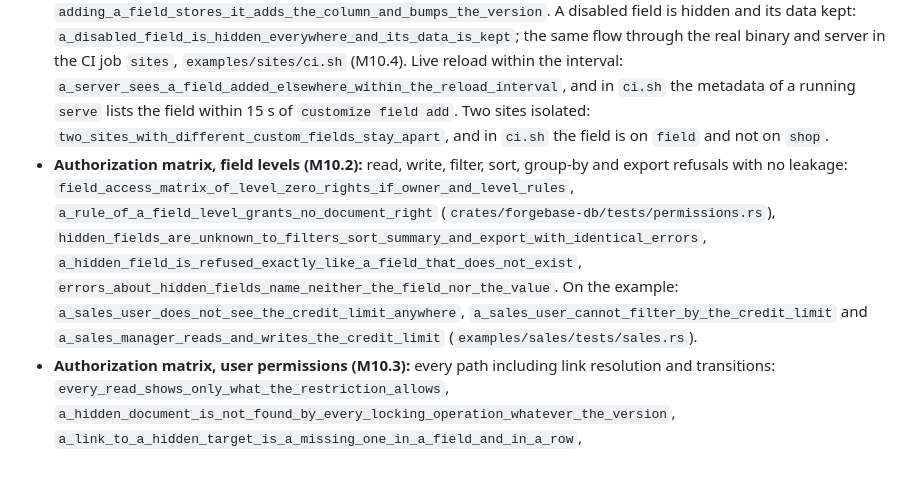
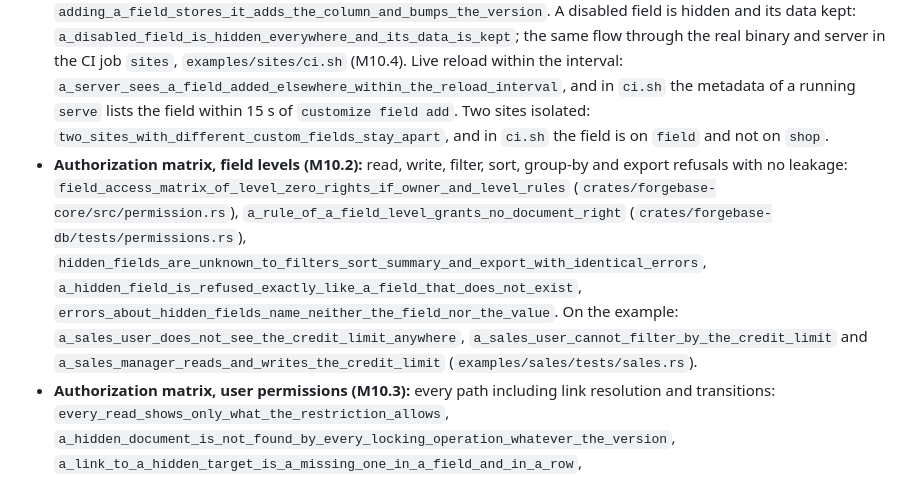
Before and after one commit to tvstore/Forgebase, a Markdown page: docs/blueprint/milestones.md, the part around the change. Drawn GitHub-style.

```diff
--- a/docs/blueprint/milestones.md
+++ b/docs/blueprint/milestones.md
@@ -307,7 +307,7 @@ Test names are the ones in the repository.
 Test names are the ones in the repository; the per-pull-request lists above (M10.1 to M10.3) hold the full test names.
 
 - **Overlays (M10.1): startup errors, sync, disabled fields, live reload, two sites.** Startup errors for an unknown target, a target that is not a dependency's DocType, collisions (naming both apps) and the Table type: `overlay_problems_name_the_app_and_the_file`, `a_collision_names_both_apps` (`crates/forgebase/src/compose.rs`). Sync adds the columns: `an_app_overlay_field_is_seen_by_every_path`, `adding_a_field_stores_it_adds_the_column_and_bumps_the_version`. A disabled field is hidden and its data kept: `a_disabled_field_is_hidden_everywhere_and_its_data_is_kept`; the same flow through the real binary and server in the CI job `sites`, `examples/sites/ci.sh` (M10.4). Live reload within the interval: `a_server_sees_a_field_added_elsewhere_within_the_reload_interval`, and in `ci.sh` the metadata of a running `serve` lists the field within 15 s of `customize field add`. Two sites isolated: `two_sites_with_different_custom_fields_stay_apart`, and in `ci.sh` the field is on `field` and not on `shop`.
-- **Authorization matrix, field levels (M10.2):** read, write, filter, sort, group-by and export refusals with no leakage: `field_access_matrix_of_level_zero_rights_if_owner_and_level_rules`, `a_rule_of_a_field_level_grants_no_document_right` (`crates/forgebase-db/tests/permissions.rs`), `hidden_fields_are_unknown_to_filters_sort_summary_and_export_with_identical_errors`, `a_hidden_field_is_refused_exactly_like_a_field_that_does_not_exist`, `errors_about_hidden_fields_name_neither_the_field_nor_the_value`. On the example: `a_sales_user_does_not_see_the_credit_limit_anywhere`, `a_sales_user_cannot_filter_by_the_credit_limit` and `a_sales_manager_reads_and_writes_the_credit_limit` (`examples/sales/tests/sales.rs`).
+- **Authorization matrix, field levels (M10.2):** read, write, filter, sort, group-by and export refusals with no leakage: `field_access_matrix_of_level_zero_rights_if_owner_and_level_rules` (`crates/forgebase-core/src/permission.rs`), `a_rule_of_a_field_level_grants_no_document_right` (`crates/forgebase-db/tests/permissions.rs`), `hidden_fields_are_unknown_to_filters_sort_summary_and_export_with_identical_errors`, `a_hidden_field_is_refused_exactly_like_a_field_that_does_not_exist`, `errors_about_hidden_fields_name_neither_the_field_nor_the_value`. On the example: `a_sales_user_does_not_see_the_credit_limit_anywhere`, `a_sales_user_cannot_filter_by_the_credit_limit` and `a_sales_manager_reads_and_writes_the_credit_limit` (`examples/sales/tests/sales.rs`).
 - **Authorization matrix, user permissions (M10.3):** every path including link resolution and transitions: `every_read_shows_only_what_the_restriction_allows`, `a_hidden_document_is_not_found_by_every_locking_operation_whatever_the_version`, `a_link_to_a_hidden_target_is_a_missing_one_in_a_field_and_in_a_row`, `a_hidden_document_is_not_found_by_a_transition_and_a_visible_one_moves` (`crates/forgebase-db/tests/user_permissions.rs`), `the_matrix_with_user_permissions` (`crates/forgebase-db/tests/permissions.rs`); the whole flow with the real binary in `ci.sh`.
 - **Combinations with `if_owner` and roles, Administrator bypass:** `if_owner_at_level_zero_limits_the_documents_a_level_is_seen_on`, `the_restriction_and_if_owner_both_apply`, `a_caller_without_the_read_right_is_denied_before_any_scope`, `administrator_and_system_write_every_level`, `administrator_and_system_see_everything_whatever_rows_exist`.
 - **Behaviour otherwise unchanged:** the whole existing suite of every pull request runs unchanged apart from the edits listed per pull request above; M10.4 changes no file under `crates/` (`git diff --stat origin/main -- crates/` is empty on its branch).
```
Also changed, not shown: docs/guide/customizing.md (+1 -1 lines), examples/sites/README.md (+1 -1 lines).
